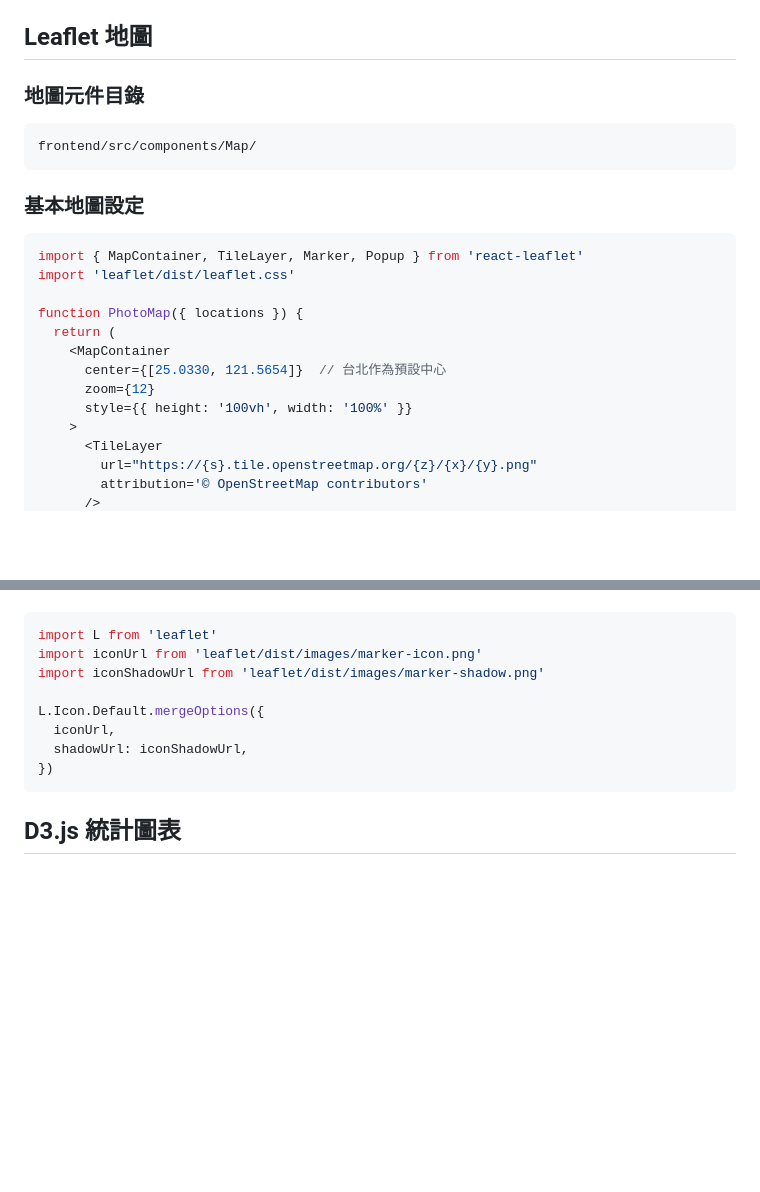
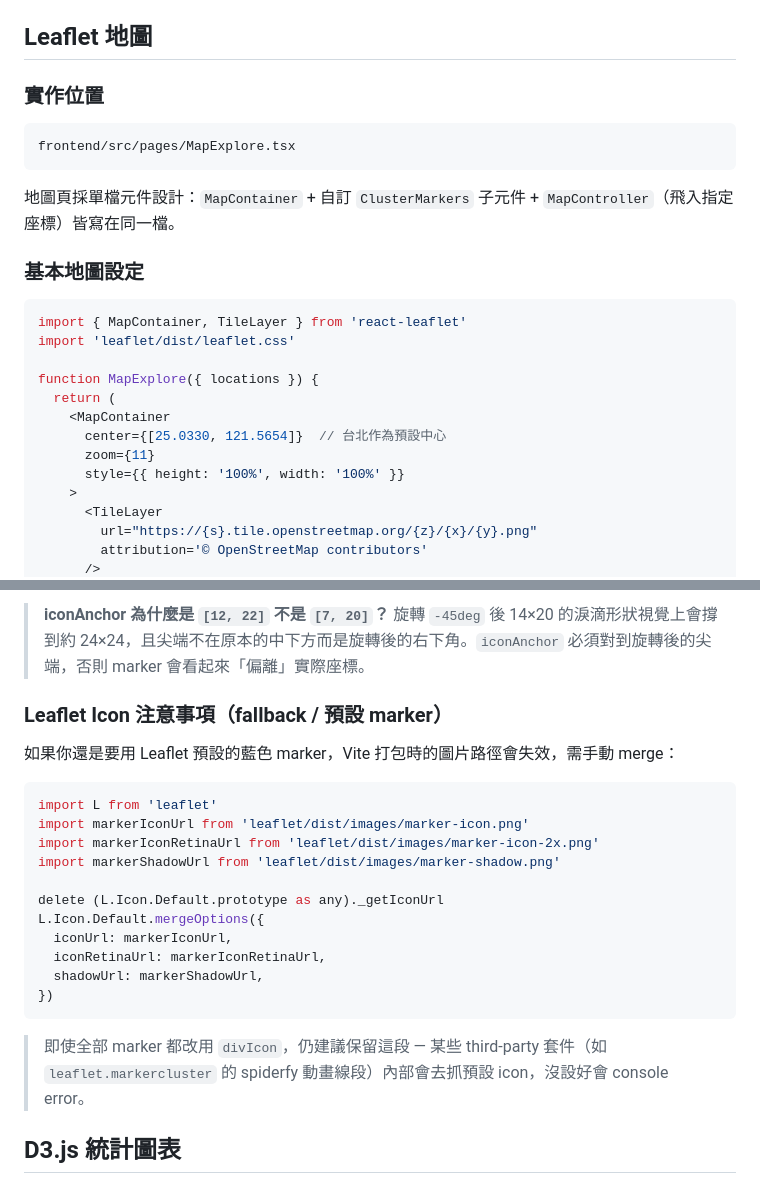
Before and after one commit to hhhylaiii/LensLog, a Markdown page: docs/frontend-leaflet-d3.md, 2 parts joined by grey strips. Rendered like a GitHub page; blank space fills up the shorter version.

````diff
--- a/docs/frontend-leaflet-d3.md
+++ b/docs/frontend-leaflet-d3.md
@@ -21,24 +21,26 @@ Mobile 端地圖使用 `react-native-maps`（見 [mobile-react-native.md](./mobi
 
 ## Leaflet 地圖
 
-### 地圖元件目錄
+### 實作位置
 
 ```
-frontend/src/components/Map/
+frontend/src/pages/MapExplore.tsx
 ```
+
+地圖頁採單檔元件設計：`MapContainer` + 自訂 `ClusterMarkers` 子元件 + `MapController`（飛入指定座標）皆寫在同一檔。
 
 ### 基本地圖設定
 
 ```tsx
-import { MapContainer, TileLayer, Marker, Popup } from 'react-leaflet'
+import { MapContainer, TileLayer } from 'react-leaflet'
 import 'leaflet/dist/leaflet.css'
 
-function PhotoMap({ locations }) {
+function MapExplore({ locations }) {
   return (
     <MapContainer
       center={[25.0330, 121.5654]}  // 台北作為預設中心
-      zoom={12}
-      style={{ height: '100vh', width: '100%' }}
+      zoom={11}
+      style={{ height: '100%', width: '100%' }}
     >
       <TileLayer
         url="https://{s}.tile.openstreetmap.org/{z}/{x}/{y}.png"
@@ -72,14 +145,24 @@ Vite 打包時 Leaflet 的預設 marker icon 路徑會失效，需手動修正
+> **iconAnchor 為什麼是 `[12, 22]` 不是 `[7, 20]`？** 旋轉 `-45deg` 後 14×20 的淚滴形狀視覺上會撐到約 24×24，且尖端不在原本的中下方而是旋轉後的右下角。`iconAnchor` 必須對到旋轉後的尖端，否則 marker 會看起來「偏離」實際座標。
+
+### Leaflet Icon 注意事項（fallback / 預設 marker）
+
+如果你還是要用 Leaflet 預設的藍色 marker，Vite 打包時的圖片路徑會失效，需手動 merge：
 
 ```typescript
 import L from 'leaflet'
-import iconUrl from 'leaflet/dist/images/marker-icon.png'
-import iconShadowUrl from 'leaflet/dist/images/marker-shadow.png'
+import markerIconUrl from 'leaflet/dist/images/marker-icon.png'
+import markerIconRetinaUrl from 'leaflet/dist/images/marker-icon-2x.png'
+import markerShadowUrl from 'leaflet/dist/images/marker-shadow.png'
 
+delete (L.Icon.Default.prototype as any)._getIconUrl
 L.Icon.Default.mergeOptions({
-  iconUrl,
-  shadowUrl: iconShadowUrl,
+  iconUrl: markerIconUrl,
+  iconRetinaUrl: markerIconRetinaUrl,
+  shadowUrl: markerShadowUrl,
 })
 ```
+
+> 即使全部 marker 都改用 `divIcon`，仍建議保留這段 — 某些 third-party 套件（如 `leaflet.markercluster` 的 spiderfy 動畫線段）內部會去抓預設 icon，沒設好會 console error。
 
 ## D3.js 統計圖表
 
````
Also changed, not shown: other parts of docs/frontend-leaflet-d3.md (+85 -14 lines).
